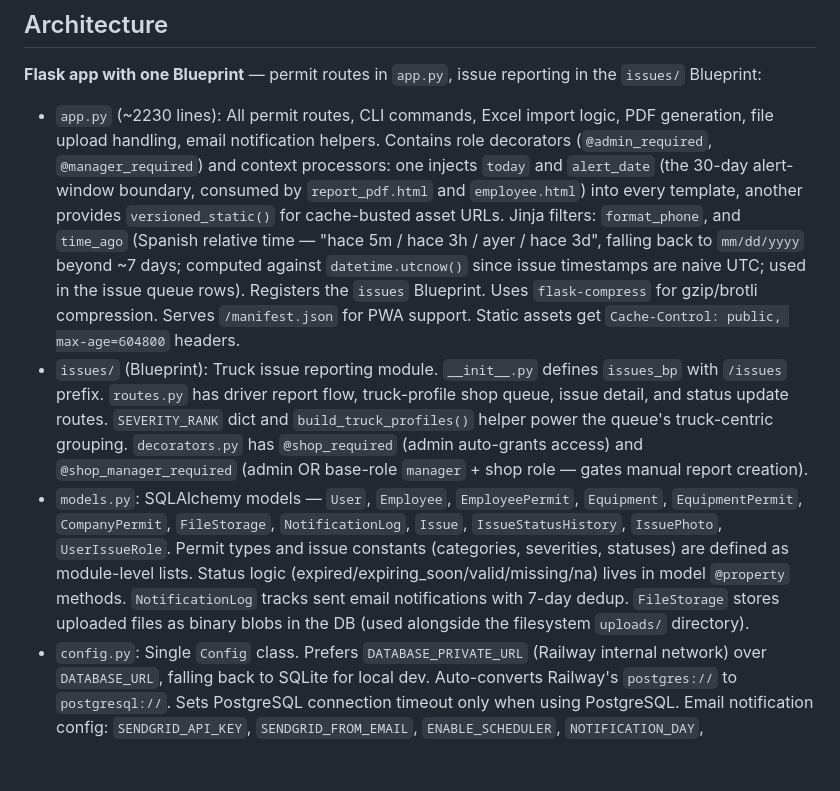
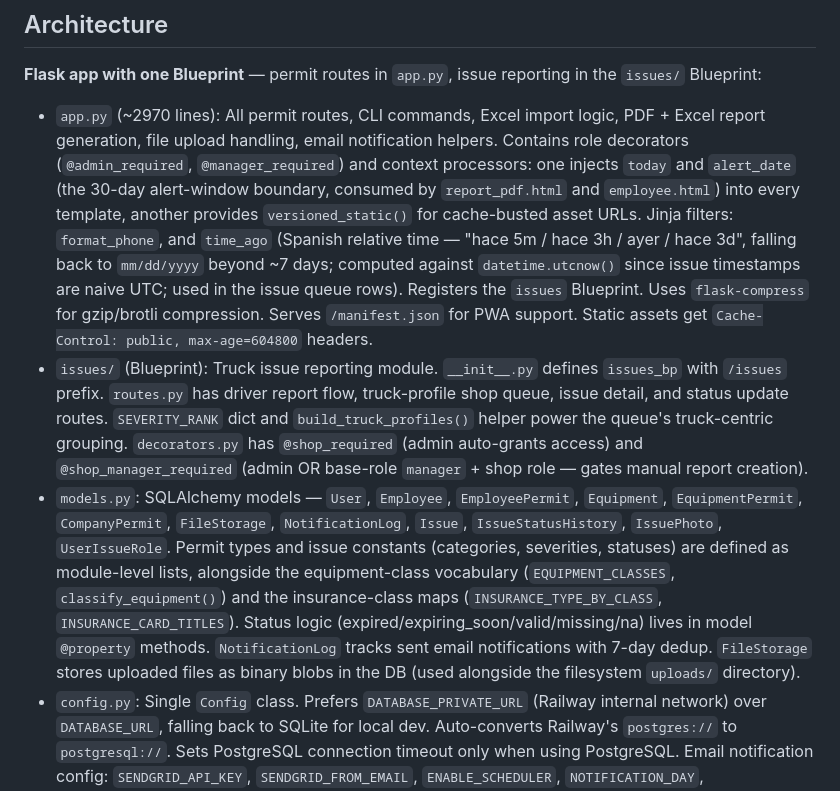
Before and after one commit to jbaranda01-tech/permit-tracker, a Markdown page: CLAUDE.md, the part around one of its changes. Rendered like a GitHub page; blank space fills up the shorter version.

Commit message:
fix: update CLAUDE.md for accuracy in code descriptions and details

```diff
--- a/CLAUDE.md
+++ b/CLAUDE.md
@@ -42,9 +42,9 @@ gunicorn app:app --bind 0.0.0.0:$PORT --workers 2 --timeout 120 --preload
 
 **Flask app with one Blueprint** — permit routes in `app.py`, issue reporting in the `issues/` Blueprint:
 
-- `app.py` (~2230 lines): All permit routes, CLI commands, Excel import logic, PDF generation, file upload handling, email notification helpers. Contains role decorators (`@admin_required`, `@manager_required`) and context processors: one injects `today` and `alert_date` (the 30-day alert-window boundary, consumed by `report_pdf.html` and `employee.html`) into every template, another provides `versioned_static()` for cache-busted asset URLs. Jinja filters: `format_phone`, and `time_ago` (Spanish relative time — "hace 5m / hace 3h / ayer / hace 3d", falling back to `mm/dd/yyyy` beyond ~7 days; computed against `datetime.utcnow()` since issue timestamps are naive UTC; used in the issue queue rows). Registers the `issues` Blueprint. Uses `flask-compress` for gzip/brotli compression. Serves `/manifest.json` for PWA support. Static assets get `Cache-Control: public, max-age=604800` headers.
+- `app.py` (~2970 lines): All permit routes, CLI commands, Excel import logic, PDF + Excel report generation, file upload handling, email notification helpers. Contains role decorators (`@admin_required`, `@manager_required`) and context processors: one injects `today` and `alert_date` (the 30-day alert-window boundary, consumed by `report_pdf.html` and `employee.html`) into every template, another provides `versioned_static()` for cache-busted asset URLs. Jinja filters: `format_phone`, and `time_ago` (Spanish relative time — "hace 5m / hace 3h / ayer / hace 3d", falling back to `mm/dd/yyyy` beyond ~7 days; computed against `datetime.utcnow()` since issue timestamps are naive UTC; used in the issue queue rows). Registers the `issues` Blueprint. Uses `flask-compress` for gzip/brotli compression. Serves `/manifest.json` for PWA support. Static assets get `Cache-Control: public, max-age=604800` headers.
 - `issues/` (Blueprint): Truck issue reporting module. `__init__.py` defines `issues_bp` with `/issues` prefix. `routes.py` has driver report flow, truck-profile shop queue, issue detail, and status update routes. `SEVERITY_RANK` dict and `build_truck_profiles()` helper power the queue's truck-centric grouping. `decorators.py` has `@shop_required` (admin auto-grants access) and `@shop_manager_required` (admin OR base-role `manager` + shop role — gates manual report creation).
-- `models.py`: SQLAlchemy models — `User`, `Employee`, `EmployeePermit`, `Equipment`, `EquipmentPermit`, `CompanyPermit`, `FileStorage`, `NotificationLog`, `Issue`, `IssueStatusHistory`, `IssuePhoto`, `UserIssueRole`. Permit types and issue constants (categories, severities, statuses) are defined as module-level lists. Status logic (expired/expiring_soon/valid/missing/na) lives in model `@property` methods. `NotificationLog` tracks sent email notifications with 7-day dedup. `FileStorage` stores uploaded files as binary blobs in the DB (used alongside the filesystem `uploads/` directory).
+- `models.py`: SQLAlchemy models — `User`, `Employee`, `EmployeePermit`, `Equipment`, `EquipmentPermit`, `CompanyPermit`, `FileStorage`, `NotificationLog`, `Issue`, `IssueStatusHistory`, `IssuePhoto`, `UserIssueRole`. Permit types and issue constants (categories, severities, statuses) are defined as module-level lists, alongside the equipment-class vocabulary (`EQUIPMENT_CLASSES`, `classify_equipment()`) and the insurance-class maps (`INSURANCE_TYPE_BY_CLASS`, `INSURANCE_CARD_TITLES`). Status logic (expired/expiring_soon/valid/missing/na) lives in model `@property` methods. `NotificationLog` tracks sent email notifications with 7-day dedup. `FileStorage` stores uploaded files as binary blobs in the DB (used alongside the filesystem `uploads/` directory).
 - `config.py`: Single `Config` class. Prefers `DATABASE_PRIVATE_URL` (Railway internal network) over `DATABASE_URL`, falling back to SQLite for local dev. Auto-converts Railway's `postgres://` to `postgresql://`. Sets PostgreSQL connection timeout only when using PostgreSQL. Email notification config: `SENDGRID_API_KEY`, `SENDGRID_FROM_EMAIL`, `ENABLE_SCHEDULER`, `NOTIFICATION_DAY`, `NOTIFICATION_HOUR`.
 
 **Two-company model**: Every employee and equipment record has a `company` field (`LB` or `PLI`). The dashboard shows both side by side (the toolbar's company select can narrow to one — non-matching panels are hidden).
```
Also changed, not shown: other parts of CLAUDE.md (+3 -3 lines).
